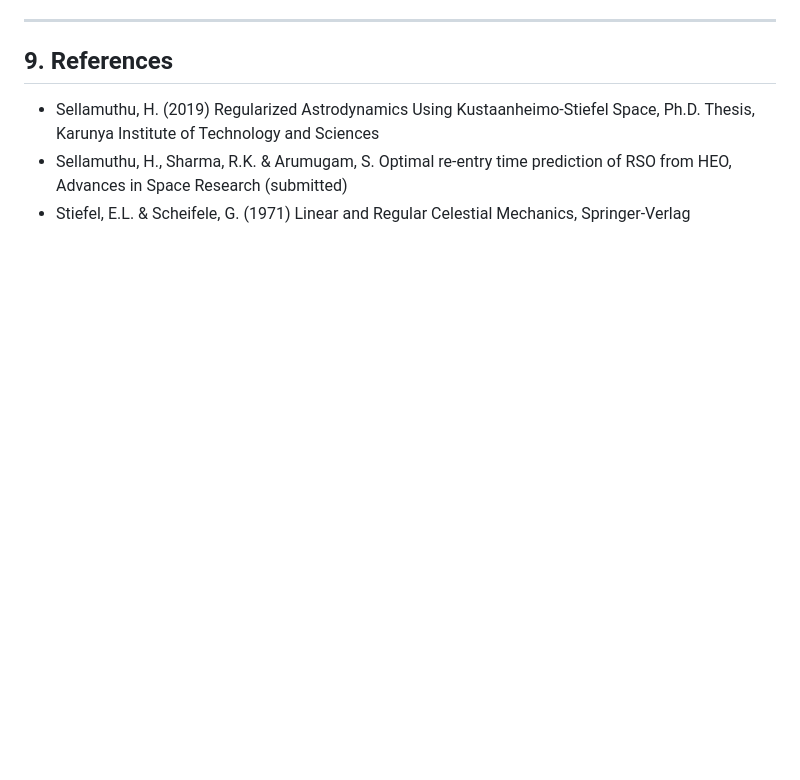
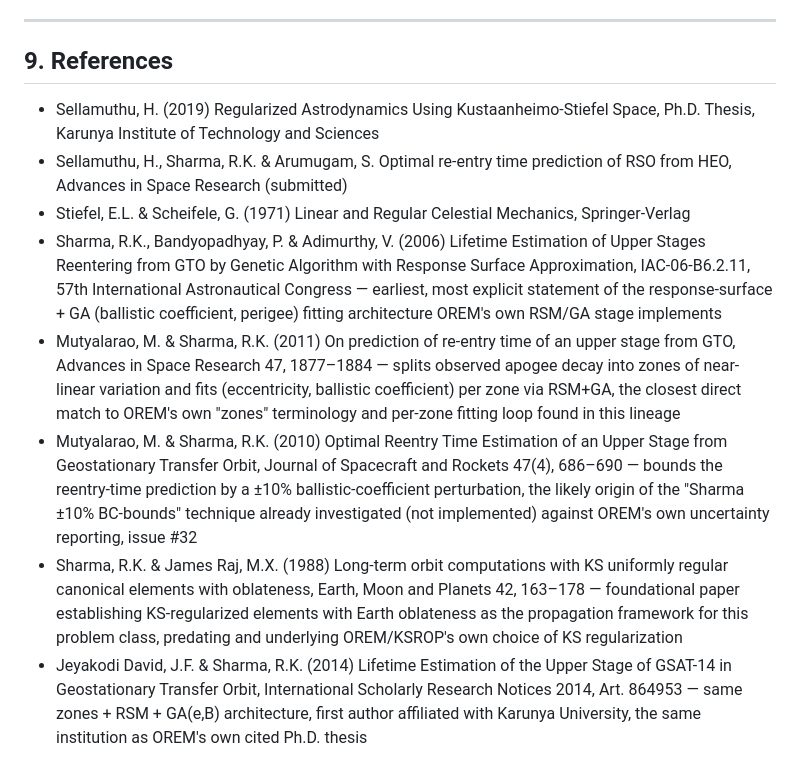
Before and after one commit to hari251086/OREM, a Markdown page: README.md, the part around the change. Drawn GitHub-style; blank space fills up the shorter version.

```diff
--- a/README.md
+++ b/README.md
@@ -812,3 +812,8 @@ Deliberately did **not** touch `orem_run`'s own signature (11 call sites across
 - Sellamuthu, H. (2019) Regularized Astrodynamics Using Kustaanheimo-Stiefel Space, Ph.D. Thesis, Karunya Institute of Technology and Sciences
 - Sellamuthu, H., Sharma, R.K. & Arumugam, S. Optimal re-entry time prediction of RSO from HEO, Advances in Space Research (submitted)
 - Stiefel, E.L. & Scheifele, G. (1971) Linear and Regular Celestial Mechanics, Springer-Verlag
+- Sharma, R.K., Bandyopadhyay, P. & Adimurthy, V. (2006) Lifetime Estimation of Upper Stages Reentering from GTO by Genetic Algorithm with Response Surface Approximation, IAC-06-B6.2.11, 57th International Astronautical Congress — earliest, most explicit statement of the response-surface + GA (ballistic coefficient, perigee) fitting architecture OREM's own RSM/GA stage implements
+- Mutyalarao, M. & Sharma, R.K. (2011) On prediction of re-entry time of an upper stage from GTO, Advances in Space Research 47, 1877–1884 — splits observed apogee decay into zones of near-linear variation and fits (eccentricity, ballistic coefficient) per zone via RSM+GA, the closest direct match to OREM's own "zones" terminology and per-zone fitting loop found in this lineage
+- Mutyalarao, M. & Sharma, R.K. (2010) Optimal Reentry Time Estimation of an Upper Stage from Geostationary Transfer Orbit, Journal of Spacecraft and Rockets 47(4), 686–690 — bounds the reentry-time prediction by a ±10% ballistic-coefficient perturbation, the likely origin of the "Sharma ±10% BC-bounds" technique already investigated (not implemented) against OREM's own uncertainty reporting, issue #32
+- Sharma, R.K. & James Raj, M.X. (1988) Long-term orbit computations with KS uniformly regular canonical elements with oblateness, Earth, Moon and Planets 42, 163–178 — foundational paper establishing KS-regularized elements with Earth oblateness as the propagation framework for this problem class, predating and underlying OREM/KSROP's own choice of KS regularization
+- Jeyakodi David, J.F. & Sharma, R.K. (2014) Lifetime Estimation of the Upper Stage of GSAT-14 in Geostationary Transfer Orbit, International Scholarly Research Notices 2014, Art. 864953 — same zones + RSM + GA(e,B) architecture, first author affiliated with Karunya University, the same institution as OREM's own cited Ph.D. thesis
```
Also changed, not shown: ALGORITHM.md (+12 -0 lines).
